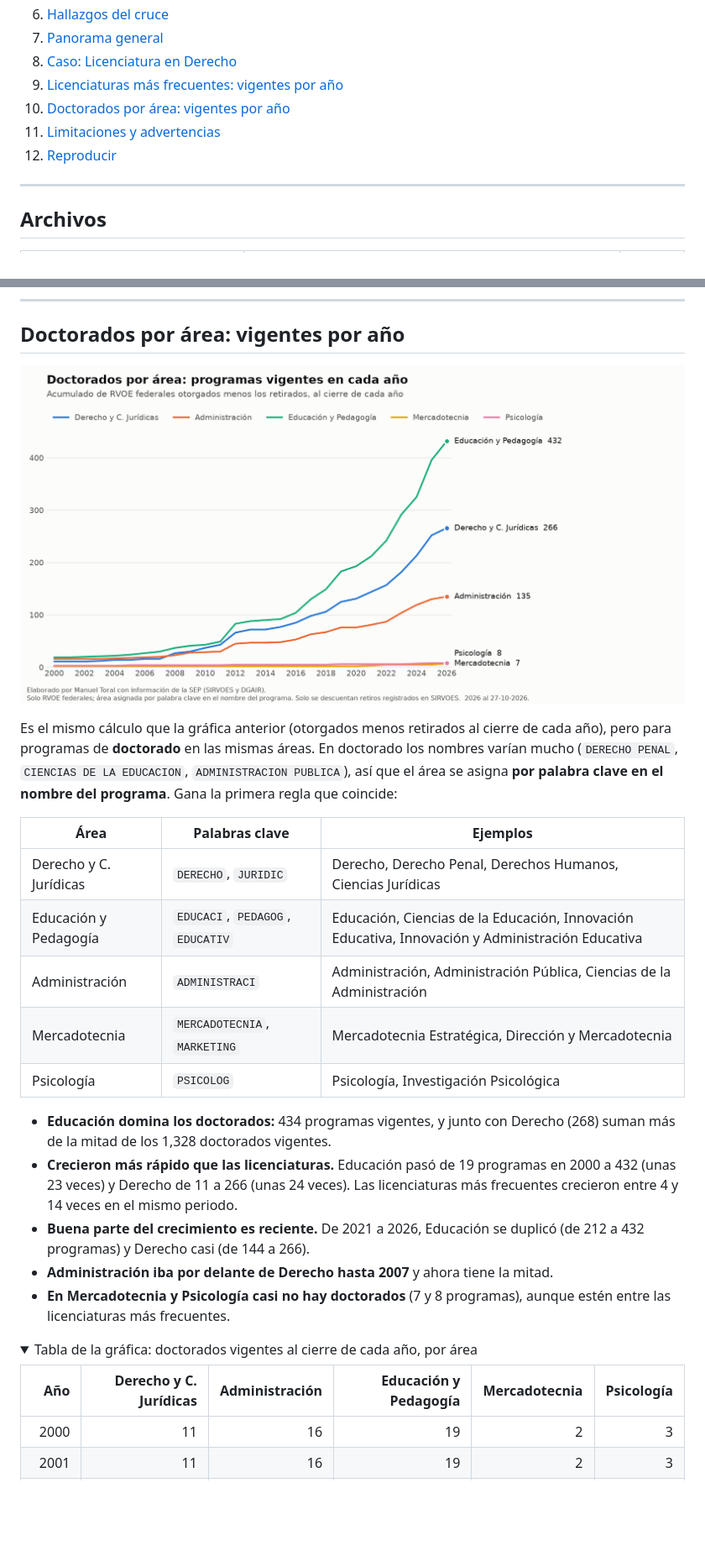
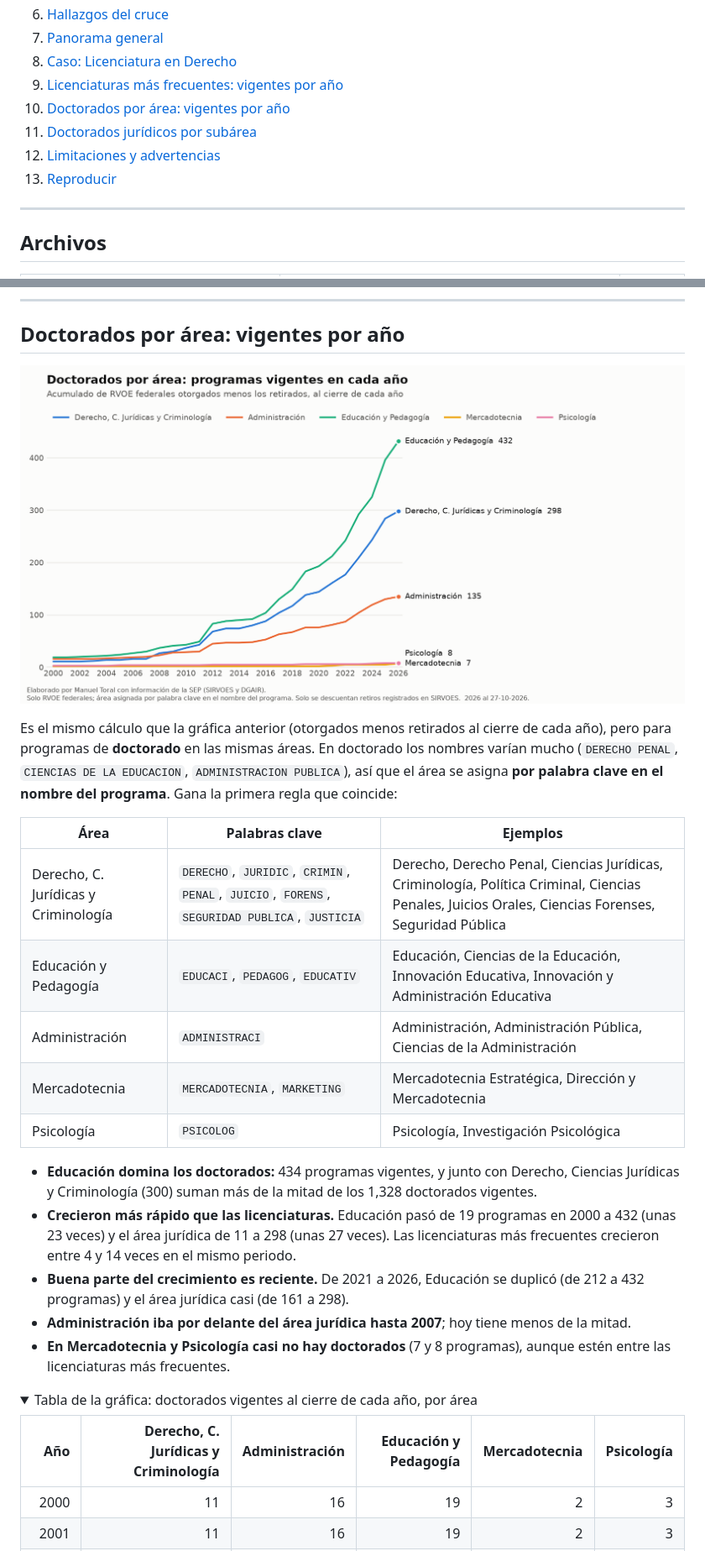
Before and after one commit to jmtoral/rvoes, a Markdown page: README.md, 2 parts joined by grey strips. Shown at 84% size. GitHub-like rendering; pictures changed too: img/doctorados_acumulados.png; folded sections open; blank space fills up the shorter version.

```diff
--- a/README.md
+++ b/README.md
@@ -24,8 +24,9 @@ Base de datos abierta de los **Reconocimientos de Validez Oficial de Estudios (R
 8. [Caso: Licenciatura en Derecho](#caso-licenciatura-en-derecho)
 9. [Licenciaturas más frecuentes: vigentes por año](#licenciaturas-más-frecuentes-vigentes-por-año)
 10. [Doctorados por área: vigentes por año](#doctorados-por-área-vigentes-por-año)
-11. [Limitaciones y advertencias](#limitaciones-y-advertencias)
-12. [Reproducir](#reproducir)
+11. [Doctorados jurídicos por subárea](#doctorados-jurídicos-por-subárea)
+12. [Limitaciones y advertencias](#limitaciones-y-advertencias)
+13. [Reproducir](#reproducir)
 
 ---
 
@@ -335,22 +337,22 @@ Es el mismo cálculo que la gráfica anterior (otorgados menos retirados al cier
 
 | Área | Palabras clave | Ejemplos |
 |---|---|---|
-| Derecho y C. Jurídicas | `DERECHO`, `JURIDIC` | Derecho, Derecho Penal, Derechos Humanos, Ciencias Jurídicas |
+| Derecho, C. Jurídicas y Criminología | `DERECHO`, `JURIDIC`, `CRIMIN`, `PENAL`, `JUICIO`, `FORENS`, `SEGURIDAD PUBLICA`, `JUSTICIA` | Derecho, Derecho Penal, Ciencias Jurídicas, Criminología, Política Criminal, Ciencias Penales, Juicios Orales, Ciencias Forenses, Seguridad Pública |
 | Educación y Pedagogía | `EDUCACI`, `PEDAGOG`, `EDUCATIV` | Educación, Ciencias de la Educación, Innovación Educativa, Innovación y Administración Educativa |
 | Administración | `ADMINISTRACI` | Administración, Administración Pública, Ciencias de la Administración |
 | Mercadotecnia | `MERCADOTECNIA`, `MARKETING` | Mercadotecnia Estratégica, Dirección y Mercadotecnia |
 | Psicología | `PSICOLOG` | Psicología, Investigación Psicológica |
 
-- **Educación domina los doctorados:** 434 programas vigentes, y junto con Derecho (268) suman más de la mitad de los 1,328 doctorados vigentes.
-- **Crecieron más rápido que las licenciaturas.** Educación pasó de 19 programas en 2000 a 432 (unas 23 veces) y Derecho de 11 a 266 (unas 24 veces). Las licenciaturas más frecuentes crecieron entre 4 y 14 veces en el mismo periodo.
-- **Buena parte del crecimiento es reciente.** De 2021 a 2026, Educación se duplicó (de 212 a 432 programas) y Derecho casi (de 144 a 266).
-- **Administración iba por delante de Derecho hasta 2007** y ahora tiene la mitad.
+- **Educación domina los doctorados:** 434 programas vigentes, y junto con Derecho, Ciencias Jurídicas y Criminología (300) suman más de la mitad de los 1,328 doctorados vigentes.
+- **Crecieron más rápido que las licenciaturas.** Educación pasó de 19 programas en 2000 a 432 (unas 23 veces) y el área jurídica de 11 a 298 (unas 27 veces). Las licenciaturas más frecuentes crecieron entre 4 y 14 veces en el mismo periodo.
+- **Buena parte del crecimiento es reciente.** De 2021 a 2026, Educación se duplicó (de 212 a 432 programas) y el área jurídica casi (de 161 a 298).
+- **Administración iba por delante del área jurídica hasta 2007**; hoy tiene menos de la mitad.
 - **En Mercadotecnia y Psicología casi no hay doctorados** (7 y 8 programas), aunque estén entre las licenciaturas más frecuentes.
 
 <details>
 <summary>Tabla de la gráfica: doctorados vigentes al cierre de cada año, por área</summary>
 
-| Año | Derecho y C. Jurídicas | Administración | Educación y Pedagogía | Mercadotecnia | Psicología |
+| Año | Derecho, C. Jurídicas y Criminología | Administración | Educación y Pedagogía | Mercadotecnia | Psicología |
 |--:|--:|--:|--:|--:|--:|
 | 2000 | 11 | 16 | 19 | 2 | 3 |
 | 2001 | 11 | 16 | 19 | 2 | 3 |
```
Also changed, not shown: other parts of README.md (+79 -15 lines), img/doctorados_derecho_subareas.png (added), 1 other file.
